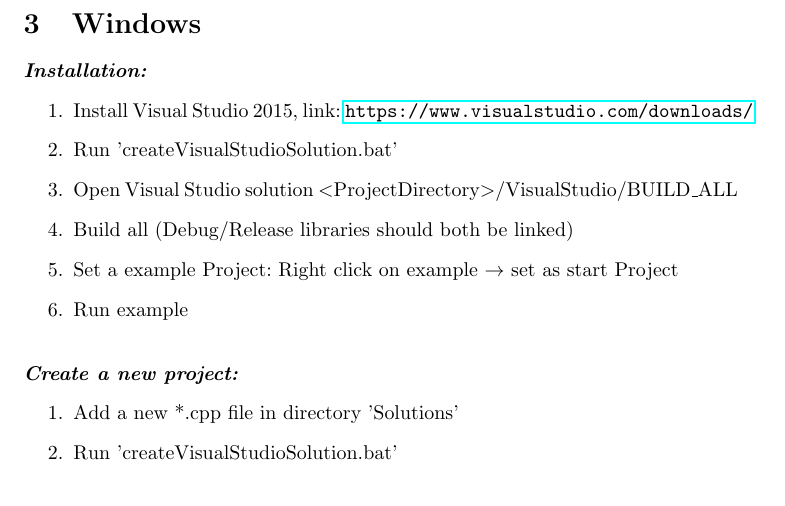
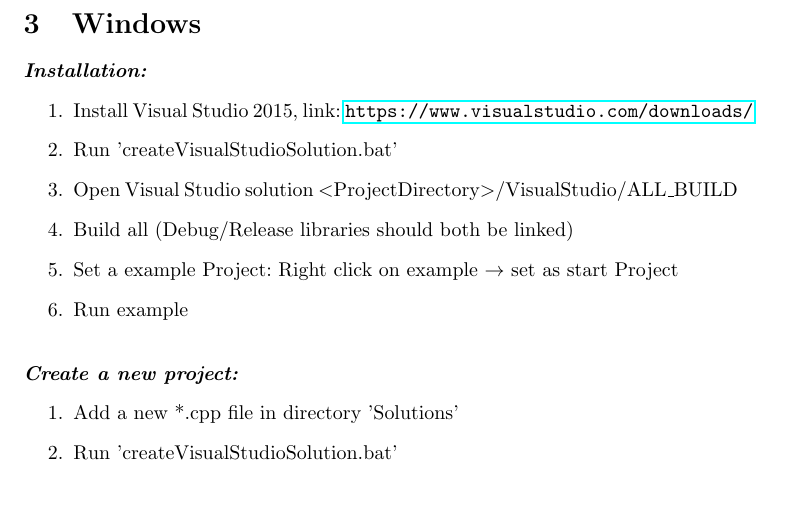
Before and after one commit to sWombacher/CF_CG-Lib, a LaTeX document (firstSteps.tex): part of page 2 of 5, cut so that both start at the same text. Compiled offline with pdfLaTeX.

Commit message:
fix file name

```diff
--- a/firstSteps.tex
+++ b/firstSteps.tex
@@ -69,7 +69,7 @@ This library uses some third Party libraries:
 \begin{enumerate}
 	\item Install Visual Studio 2015, link: \url{https://www.visualstudio.com/downloads/}
 	\item Run 'createVisualStudioSolution.bat'
-	\item Open Visual Studio solution $<$ProjectDirectory$>$/VisualStudio/BUILD\_ALL
+	\item Open Visual Studio solution $<$ProjectDirectory$>$/VisualStudio/ALL\_BUILD
 	\item Build all (Debug/Release libraries should both be linked)
 	\item Set a example Project: Right click on example $\rightarrow$ set as start Project
 	\item Run example
```
